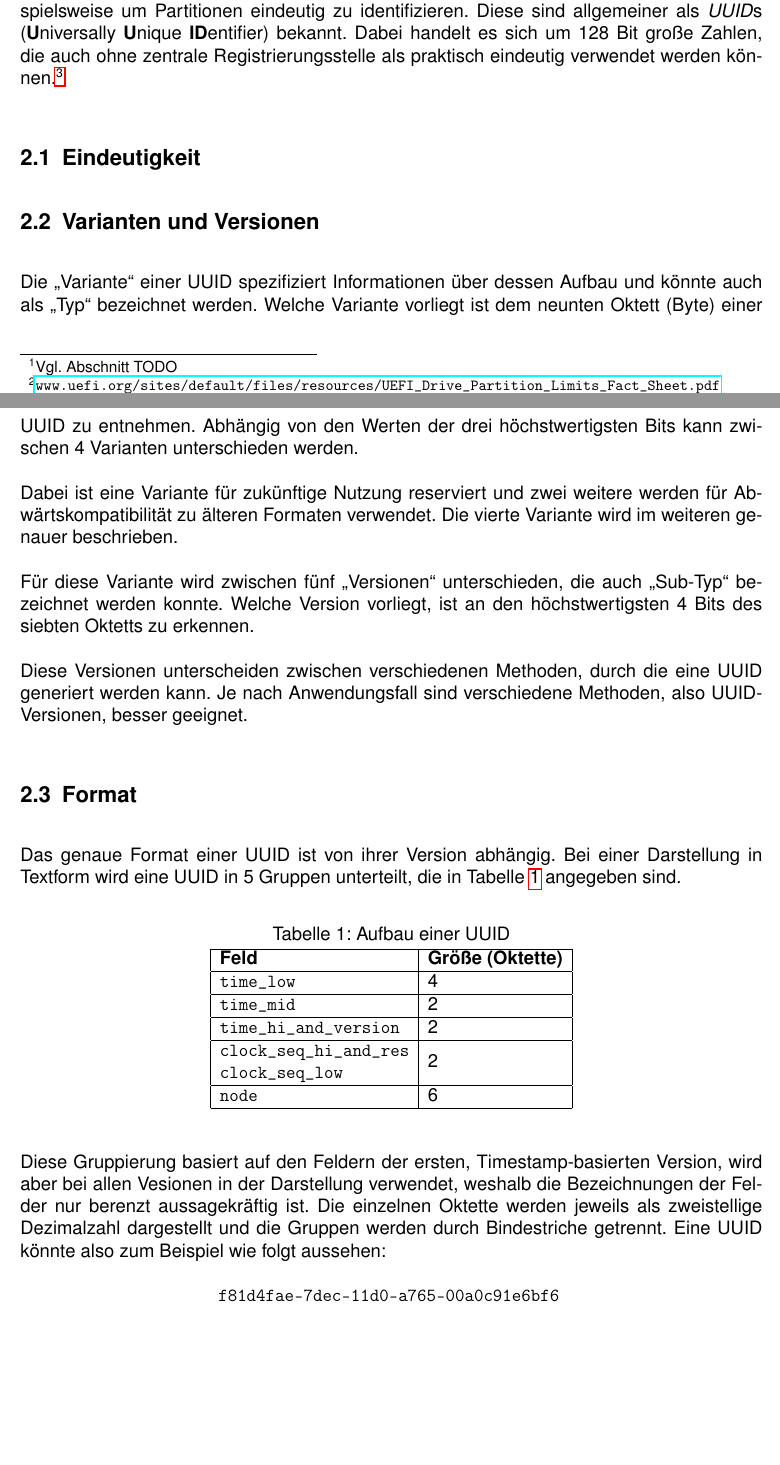
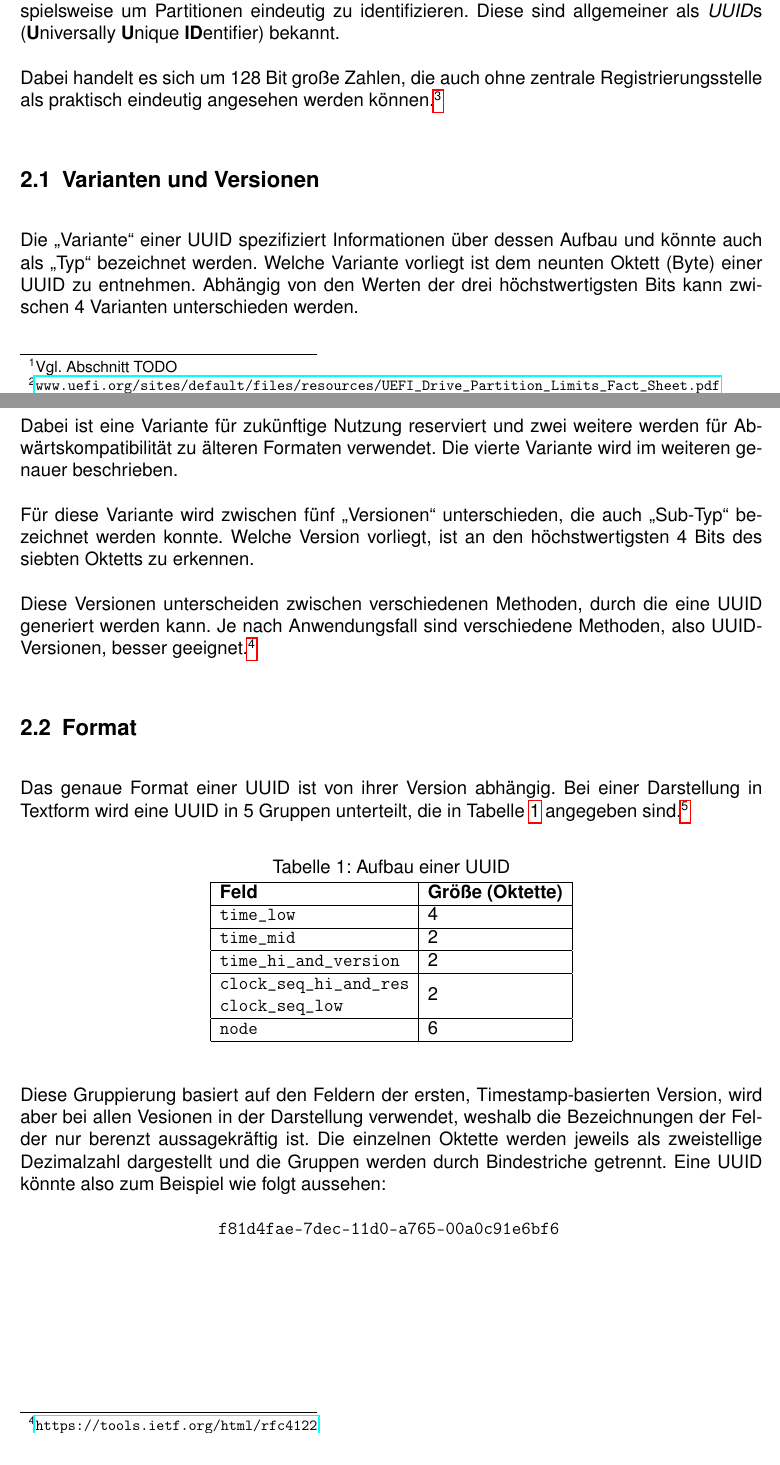
Before and after one commit to Nikos410/gpt-partition-tables, a LaTeX document (gpt_partition_tables.tex, which reads content/tex/uuid.tex): two parts of pages 3 and 4 of 4, joined at a grey line, cut so that both start at the same text. Compiled offline with pdfLaTeX.

Commit message:
update uuid section

```diff
--- a/content/tex/uuid.tex
+++ b/content/tex/uuid.tex
@@ -1,10 +1,9 @@
 \section{UUID}
 
 Wie der Name vermuten lässt, verwendet GPT \textit{GUID}s (\textbf{G}lobally \textbf{U}nique \textbf{ID}entifier), beispielsweise um Partitionen eindeutig zu identifizieren.
-Diese sind allgemeiner  als \textit{UUID}s (\textbf{U}niversally \textbf{U}nique \textbf{ID}entifier) bekannt.
-Dabei handelt es sich um 128 Bit große Zahlen, die auch ohne zentrale Registrierungsstelle als praktisch eindeutig verwendet werden können.\footnote{\url{https://tools.ietf.org/html/rfc4122}}
+Diese sind allgemeiner als \textit{UUID}s (\textbf{U}niversally \textbf{U}nique \textbf{ID}entifier) bekannt.
 
-\subsection{Eindeutigkeit}
+Dabei handelt es sich um 128 Bit große Zahlen, die auch ohne zentrale Registrierungsstelle als praktisch eindeutig angesehen werden können.\footnote{\url{https://tools.ietf.org/html/rfc4122}}
 
 \subsection{Varianten und Versionen}
 \label{sec:guid:variants}
@@ -20,14 +19,14 @@ Für diese Variante wird zwischen fünf "Versionen" unterschieden, die auch "Sub
 Welche Version vorliegt, ist an den höchstwertigsten 4 Bits des siebten Oktetts zu erkennen.
 
 Diese Versionen unterscheiden zwischen verschiedenen Methoden, durch die eine UUID generiert werden kann.
-Je nach Anwendungsfall sind verschiedene Methoden, also UUID-Versionen, besser geeignet.
+Je nach Anwendungsfall sind verschiedene Methoden, also UUID-Versionen, besser geeignet.\footnote{\url{https://tools.ietf.org/html/rfc4122}}
 
 
 \subsection{Format}
 \label{sec:guid:format}
 
 Das genaue Format einer UUID ist von ihrer Version abhängig.
-Bei einer Darstellung in Textform wird eine UUID in 5 Gruppen unterteilt, die in Tabelle \ref{tbl:guid_layout} angegeben sind.
+Bei einer Darstellung in Textform wird eine UUID in 5 Gruppen unterteilt, die in Tabelle \ref{tbl:guid_layout} angegeben sind.\footnote{\url{https://tools.ietf.org/html/rfc4122}}
 
 \begin{table}[ht]
     \caption{Aufbau einer UUID}
```
